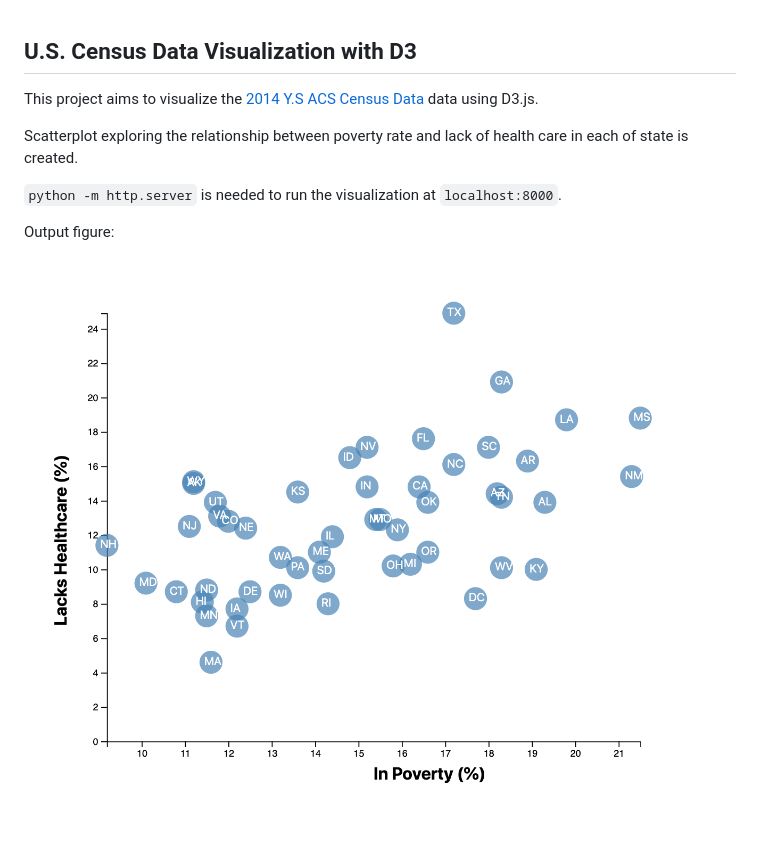
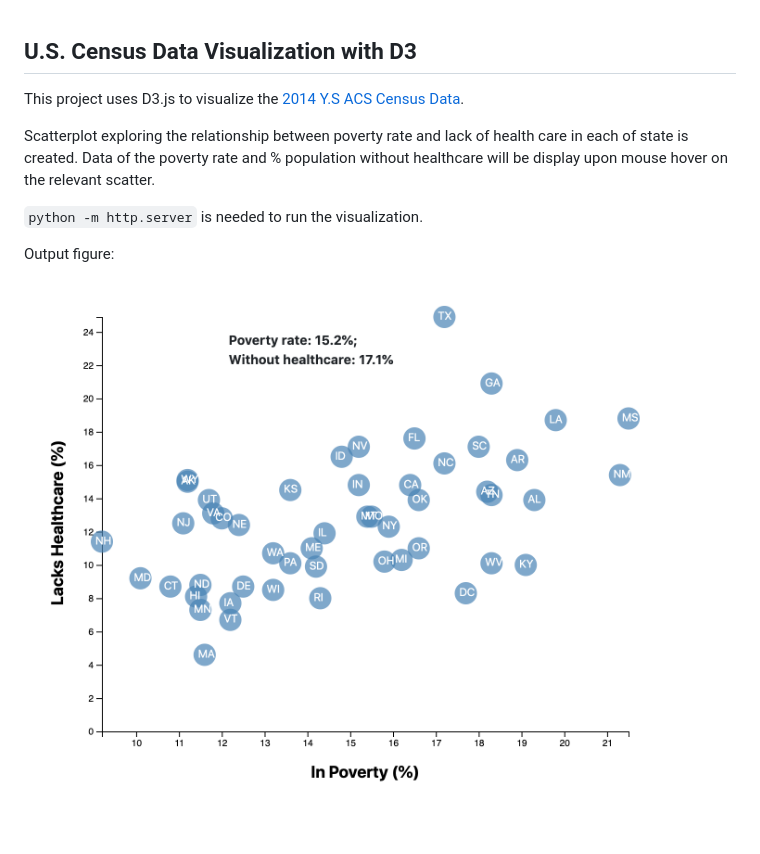
Before and after one commit to tinahuangyt/D3-DataJournalism, a Markdown page: README.md, the part around the change. GitHub-like rendering; pictures changed too: Images/output.png (added), Images/output1.png (deleted).

```diff
--- a/README.md
+++ b/README.md
@@ -1,9 +1,9 @@
 ## U.S. Census Data Visualization with D3
-This project aims to visualize the [2014 Y.S ACS Census Data](https://factfinder.census.gov/faces/nav/jsf/pages/searchresults.xhtml) data using D3.js.
+This project uses D3.js to visualize the [2014 Y.S ACS Census Data](https://factfinder.census.gov/faces/nav/jsf/pages/searchresults.xhtml).
 
-Scatterplot exploring the relationship between poverty rate and lack of health care in each of state is created.
+Scatterplot exploring the relationship between poverty rate and lack of health care in each of state is created. Data of the poverty rate and % population without healthcare will be display upon mouse hover on the relevant scatter.
 
-`python -m http.server` is needed to run the visualization at `localhost:8000`.
+`python -m http.server` is needed to run the visualization.
 
 Output figure:
-![output](Images/output1.png)
+![output](Images/output.png)
```
Also changed, not shown: 2 other files.
